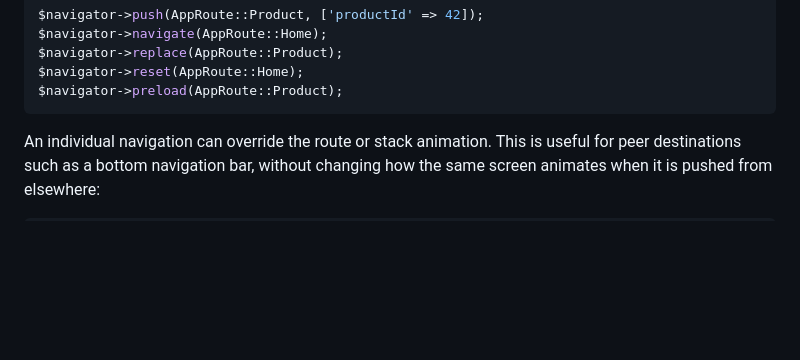
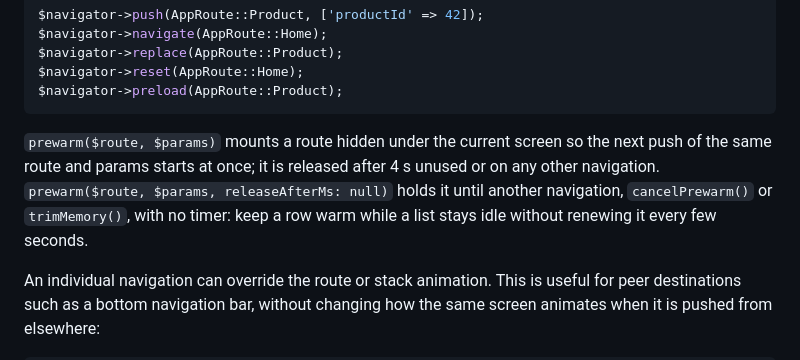
Before and after one commit to push-in/pam-native, a Markdown page: docs/navigation.md, the part around the change. GitHub-like rendering; blank space fills up the shorter version.

Commit message:
docs: prewarm releaseAfterMs [skip ci]

````diff
--- a/docs/navigation.md
+++ b/docs/navigation.md
@@ -61,6 +61,13 @@ $navigator->replace(AppRoute::Product);
 $navigator->reset(AppRoute::Home);
 $navigator->preload(AppRoute::Product);
 ```
+
+`prewarm($route, $params)` mounts a route hidden under the current screen so
+the next push of the same route and params starts at once; it is released
+after 4 s unused or on any other navigation. `prewarm($route, $params,
+releaseAfterMs: null)` holds it until another navigation, `cancelPrewarm()` or
+`trimMemory()`, with no timer: keep a row warm while a list stays idle
+without renewing it every few seconds.
 
 An individual navigation can override the route or stack animation. This is
 useful for peer destinations such as a bottom navigation bar, without changing
````
